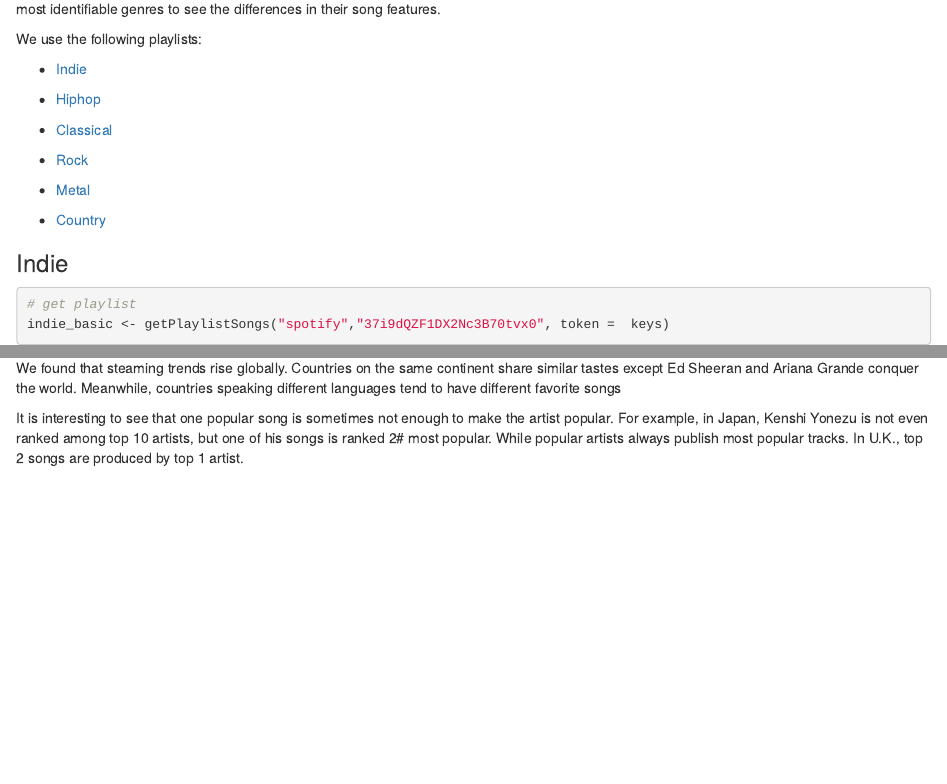
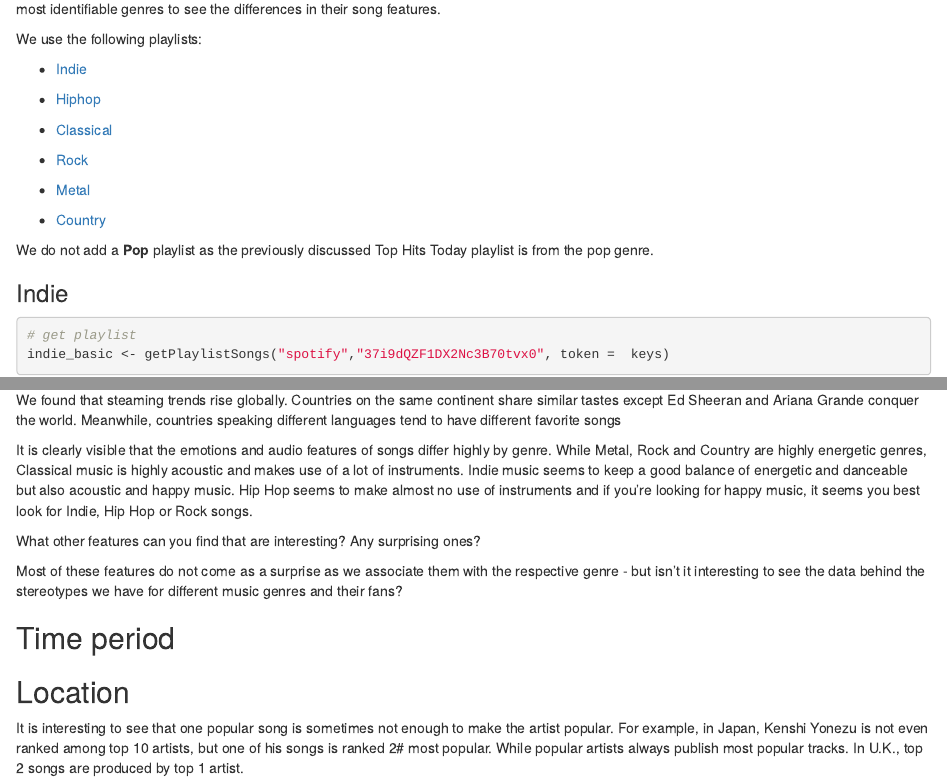
Before and after one commit to ChenSammyChen/Group14_FInal_Project, an R Markdown document (DataViz_Spotify_Group-Project_SG14.Rmd): the page in a window 1100 px wide, from 1480 px down, and a second part further down, joined at a grey line. Rendered offline with R 4.5, knitr and Pandoc, with nearby package versions; code that draws random numbers runs with fixed seeds of ours; some code elsewhere in the file could not run offline; column names are cleaned by a stand-in for the janitor package.

Commit message:
genres edit

````diff
--- a/DataViz_Spotify_Group-Project_SG14.Rmd
+++ b/DataViz_Spotify_Group-Project_SG14.Rmd
@@ -1019,6 +1019,8 @@ We use the following playlists:
 
 - [Country](https://open.spotify.com/playlist/37i9dQZF1DX1lVhptIYRda)
 
+We do not add a **Pop** playlist as the previously discussed Top Hits Today playlist is from the pop genre.
+
 ### Indie
 
 ```{r indie}
@@ -1483,6 +1477,16 @@ The "data_by_country.csv" file contains top 200 tracks figures(track name, artis
 You can click on the country you are interested in on the map and the other three plots change immediately to show daily steaming trend change, most popular tracks and artists in that specific country you've chosen!
 
 We found that steaming trends rise globally. Countries on the same continent share similar tastes except Ed Sheeran and Ariana Grande conquer the world. Meanwhile, countries speaking different languages tend to have different favorite songs
+
+It is clearly visible that the emotions and audio features of songs differ highly by genre. While Metal, Rock and Country are highly energetic genres, Classical music is highly acoustic and makes use of a lot of instruments. Indie music seems to keep a good balance of energetic and danceable but also acoustic and happy music. Hip Hop seems to make almost no use of instruments and if you're looking for happy music, it seems you best look for Indie, Hip Hop or Rock songs.
+
+What other features can you find that are interesting? Any surprising ones?
+
+Most of these features do not come as a surprise as we associate them with the respective genre - but isn't it interesting to see the data behind the stereotypes we have for different music genres and their fans?
+
+## Time period
+
+## Location
 
 It is interesting to see that one popular song is sometimes not enough to make the artist popular. For example, in Japan, Kenshi Yonezu is not even ranked among top 10 artists, but one of his songs is ranked 2# most popular. While popular artists always publish most popular tracks. In U.K., top 2 songs are produced by top 1 artist.
 
````
Also changed, not shown: DataViz_Spotify_Group-Project_SG14.Rmd (14 more changed lines).
